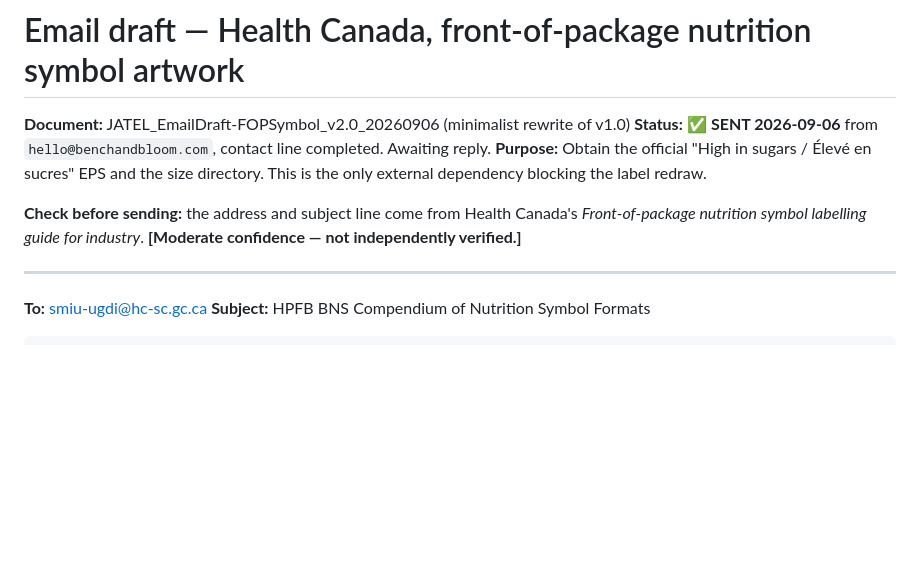
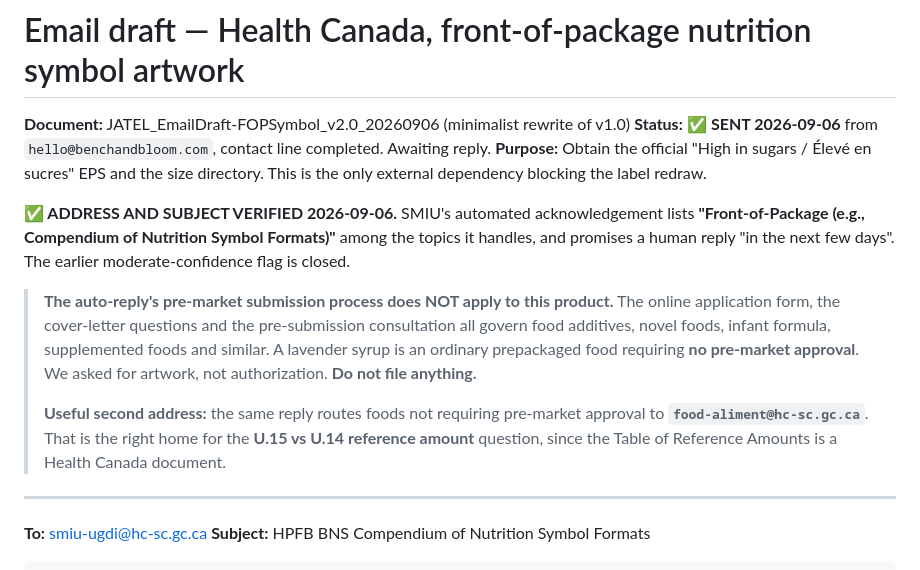
Before and after one commit to DrNelsonJatel/bench-and-bloom, a Markdown page: JATEL_EmailDraft-FOPSymbol_v1.0_20260906.md, the part around the change. Drawn GitHub-style; blank space fills up the shorter version.

Commit message:
Health Canada address verified by SMIU acknowledgement
The automated reply lists "Front-of-Package (e.g., Compendium of Nutrition
Symbol Formats)" among SMIU's topics and promises a human reply within days,
so the address and subject line were correct. Closes the moderate-confidence
flag on both.

Records plainly that the auto-reply's pre-market submission process does not
apply here. The online application form, cover-letter questions and
pre-submission consultation all govern food additives, novel foods, infant
formula and supplemented foods. A lavender syrup requires no pre-market
approval, and the request was for artwork rather than authorization. Nothing to
file. Worth stating because that reply reads as a to-do list if skimmed.

The reply also supplies food-aliment@hc-sc.gc.ca for foods not requiring
pre-market approval, which is the right home for the U.15 versus U.14 reference
amount question. That question has been homeless since it was cut from the
email, and the Table of Reference Amounts is a Health Canada document, so their
general food inbox fits it better than the CFIA tool.

```diff
--- a/JATEL_EmailDraft-FOPSymbol_v1.0_20260906.md
+++ b/JATEL_EmailDraft-FOPSymbol_v1.0_20260906.md
@@ -5,8 +5,19 @@
 **Purpose:** Obtain the official "High in sugars / Élevé en sucres" EPS and the size directory. This
 is the only external dependency blocking the label redraw.
 
-**Check before sending:** the address and subject line come from Health Canada's *Front-of-package
-nutrition symbol labelling guide for industry*. **[Moderate confidence — not independently verified.]**
+**✅ ADDRESS AND SUBJECT VERIFIED 2026-09-06.** SMIU's automated acknowledgement lists
+**"Front-of-Package (e.g., Compendium of Nutrition Symbol Formats)"** among the topics it handles, and
+promises a human reply "in the next few days". The earlier moderate-confidence flag is closed.
+
+> **The auto-reply's pre-market submission process does NOT apply to this product.** The online
+> application form, the cover-letter questions and the pre-submission consultation all govern food
+> additives, novel foods, infant formula, supplemented foods and similar. A lavender syrup is an
+> ordinary prepackaged food requiring **no pre-market approval**. We asked for artwork, not
+> authorization. **Do not file anything.**
+>
+> **Useful second address:** the same reply routes foods not requiring pre-market approval to
+> **`food-aliment@hc-sc.gc.ca`**. That is the right home for the **U.15 vs U.14 reference amount**
+> question, since the Table of Reference Amounts is a Health Canada document.
 
 ---
 
```
Also changed, not shown: JATEL_ProductSpec_v1.0_20260906.md (+2 -2 lines).
